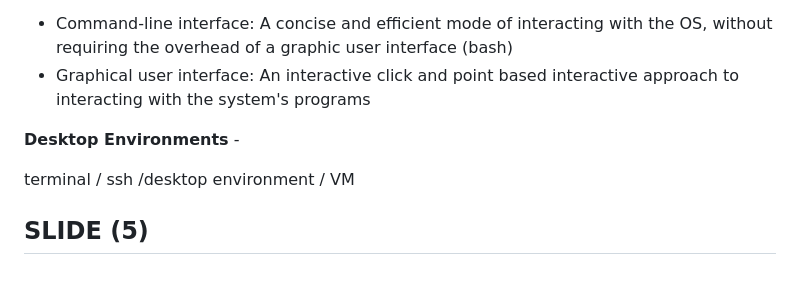
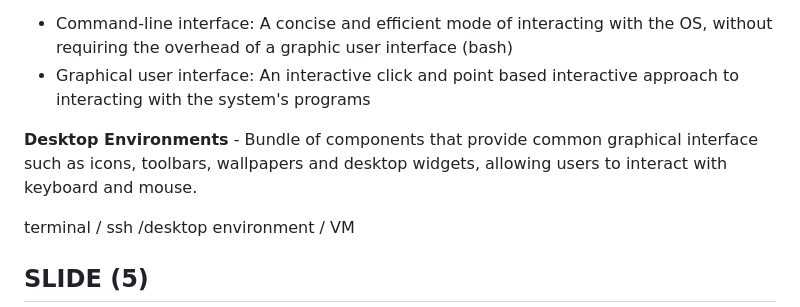
Before and after one commit to sp00k5/CyberSoc, a Markdown page: NOTES/Linux.md, the part around the change. GitHub-like rendering; blank space fills up the shorter version.

```diff
--- a/NOTES/Linux.md
+++ b/NOTES/Linux.md
@@ -78,7 +78,7 @@ The Linux Kernel is the core interface between a computer’s hardware and its p
   - Command-line interface: A concise and efficient mode of interacting with the OS, without requiring the overhead of a graphic user interface (bash)
   - Graphical user interface: An interactive click and point based interactive approach to interacting with the system's programs
 
-**Desktop Environments** -
+**Desktop Environments** - Bundle of components that provide common graphical interface such as icons, toolbars, wallpapers and desktop widgets, allowing users to interact with keyboard and mouse.
 
 terminal / ssh /desktop environment / VM
 
```
